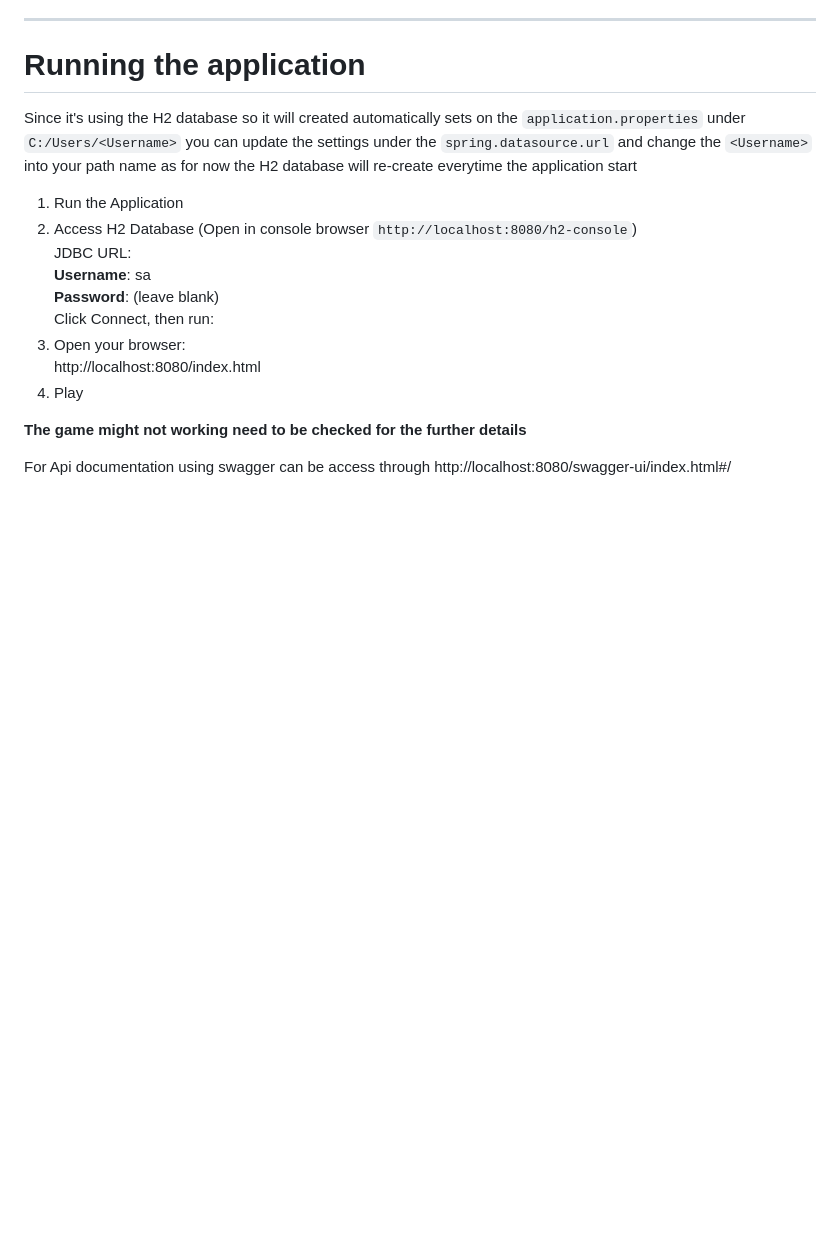
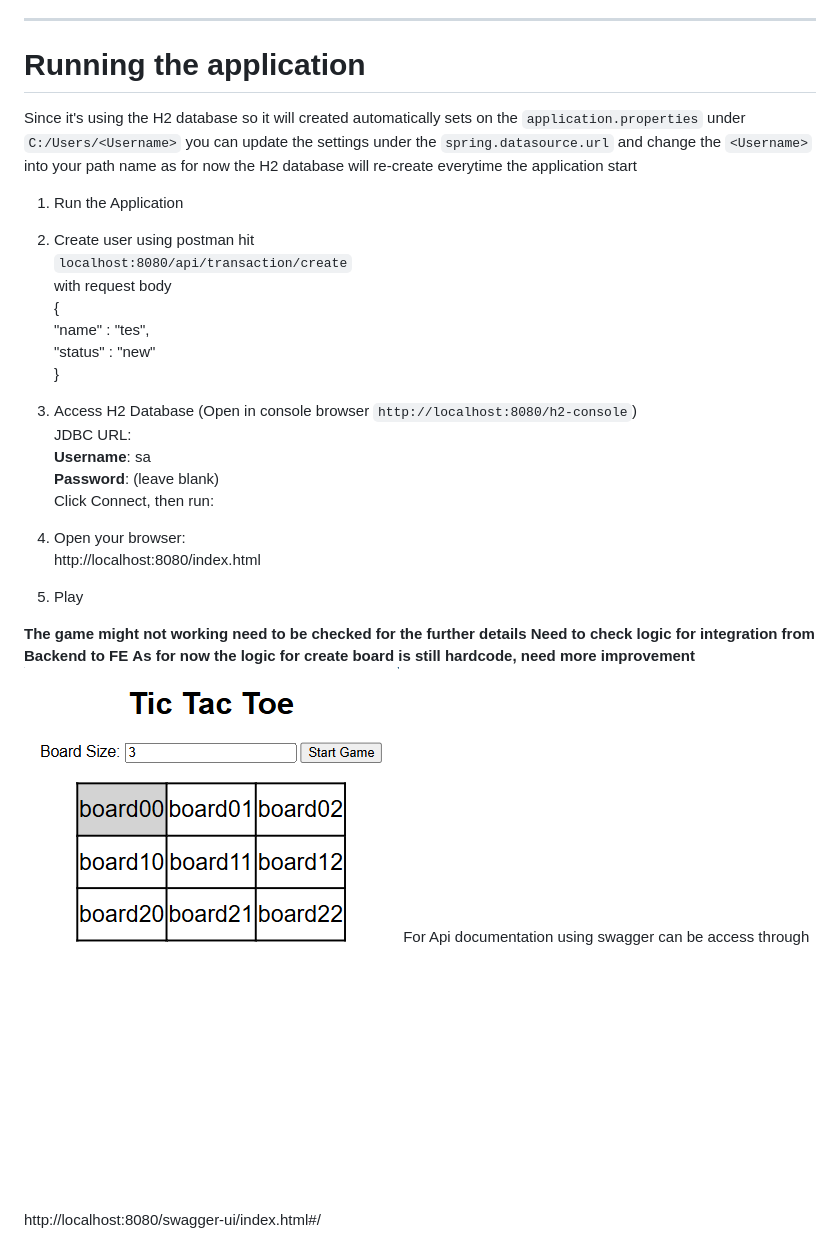
Before and after one commit to Dherp26/Tictactoes, a Markdown page: README.md, the part around the change. Drawn GitHub-style; pictures changed too: img.png (added); blank space fills up the shorter version.

Commit message:
Update readme, fix the create board

```diff
--- a/README.md
+++ b/README.md
@@ -34,15 +34,25 @@ This is a configurable Tic Tac Toe game built using Java Spring Boot as the back
 Since it's using the H2 database so it will created automatically sets on the `application.properties` under `C:/Users/<Username>` you can update the settings under the `spring.datasource.url` and change the `<Username>` into your path name as for now the H2 database will re-create everytime the application start
 
 1. Run the Application
-2. Access H2 Database (Open in console browser `http://localhost:8080/h2-console`)
+2. Create user using postman hit
+   <br /> `localhost:8080/api/transaction/create`
+   <br />  with request body
+   <br />{
+   <br />"name" : "tes",
+   <br />"status" : "new"
+   <br />}
+
+3. Access H2 Database (Open in console browser `http://localhost:8080/h2-console`)
    <br />JDBC URL:
    <br />**Username**: sa
    <br />**Password**: (leave blank)
    <br />Click Connect, then run:
-3. Open your browser:
+4. Open your browser:
    <br />http://localhost:8080/index.html
-4. Play
+5. Play
 
 **The game might not working need to be checked for the further details**
-
+**Need to check logic for integration from Backend to FE**
+**As for now the logic for create board is still hardcode, need more improvement**
+![img.png](img.png)
 For Api documentation using swagger can be access through http://localhost:8080/swagger-ui/index.html#/
```
Also changed, not shown: 3 other files.
